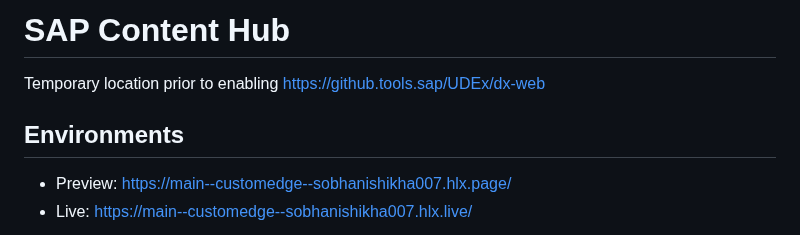
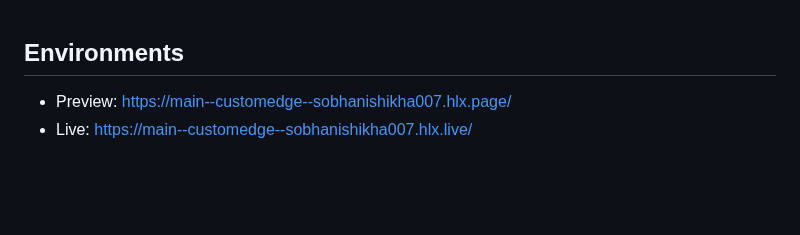
Before and after one commit to sobhanishikha007/customedge, a Markdown page: README.md, the part around the change. Rendered like a GitHub page; blank space fills up the shorter version.

```diff
--- a/README.md
+++ b/README.md
@@ -1,6 +1,4 @@
-# SAP Content Hub
 
-Temporary location prior to enabling https://github.tools.sap/UDEx/dx-web
 
 ## Environments
 
```
